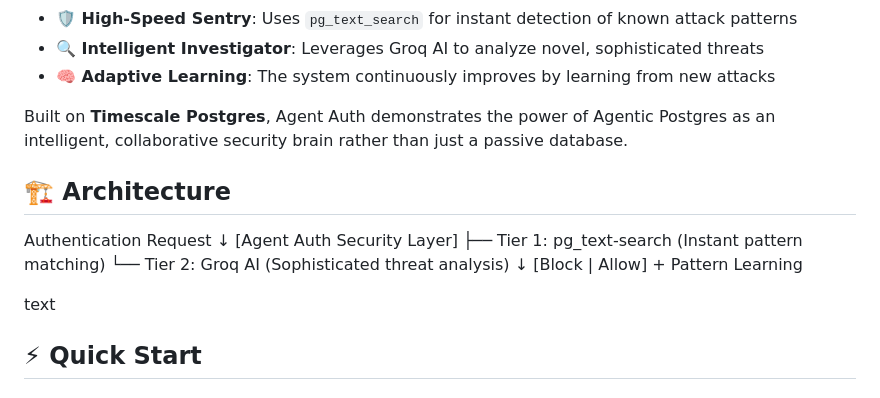
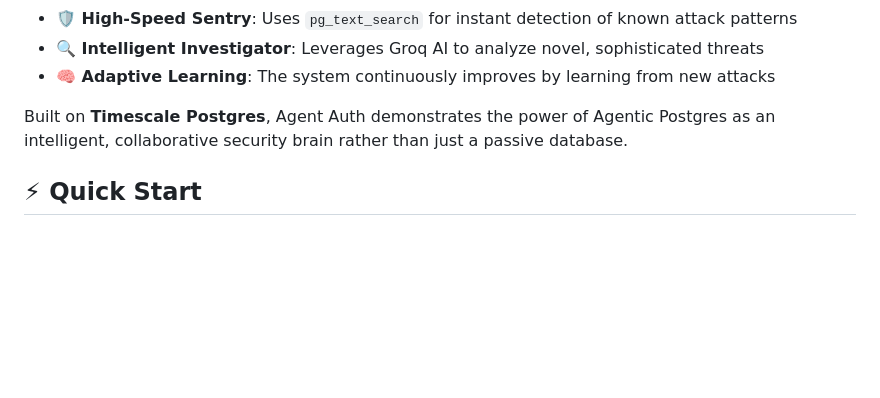
Before and after one commit to Bits232/Agent_auth, a Markdown page: readme.md, the part around one of its changes. GitHub-like rendering; blank space fills up the shorter version.

```diff
--- a/readme.md
+++ b/readme.md
@@ -13,17 +13,6 @@ Traditional security measures rely on static rules and pattern matching, but att
 - **🧠 Adaptive Learning**: The system continuously improves by learning from new attacks
 
 Built on **Timescale Postgres**, Agent Auth demonstrates the power of Agentic Postgres as an intelligent, collaborative security brain rather than just a passive database.
-
-## 🏗️ Architecture
-Authentication Request
-↓
-[Agent Auth Security Layer]
-├── Tier 1: pg_text-search (Instant pattern matching)
-└── Tier 2: Groq AI (Sophisticated threat analysis)
-↓
-[Block | Allow] + Pattern Learning
-
-text
 
 ## ⚡ Quick Start
 
```
Also changed, not shown: other parts of readme.md (+8 -8 lines).
